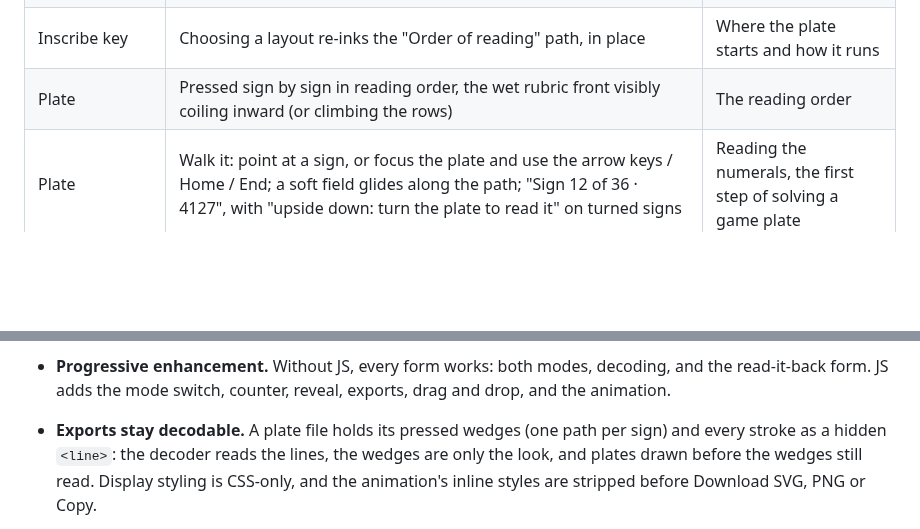
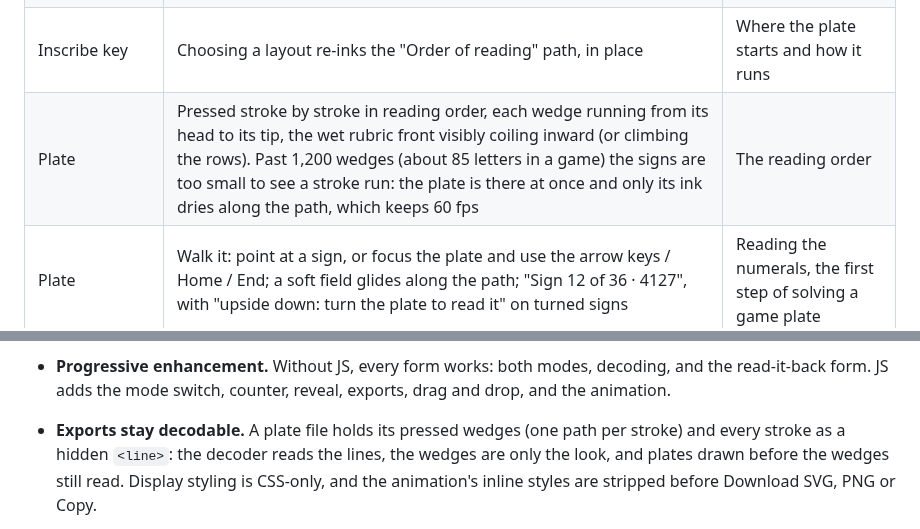
Before and after one commit to chussenot/cistergraphia, a Markdown page: docs/design.md, 2 parts joined by grey strips. Drawn GitHub-style; blank space fills up the shorter version.

```diff
--- a/docs/design.md
+++ b/docs/design.md
@@ -120,7 +120,7 @@ a corner first dries any wet ink: the only red left is what you should look at.
 | How to read a sign | The four corners are dials (click, or arrow keys up/down); only the changed strokes are rewritten; hovering a corner lights its strokes; some years name themselves (1098, 1115, 1153, this year) | How the places combine |
 | Inscribe | Choosing Secret unfolds the passphrase below the message | What sealing needs |
 | Inscribe key | Choosing a layout re-inks the "Order of reading" path, in place | Where the plate starts and how it runs |
-| Plate | Pressed sign by sign in reading order, the wet rubric front visibly coiling inward (or climbing the rows) | The reading order |
+| Plate | Pressed stroke by stroke in reading order, each wedge running from its head to its tip, the wet rubric front visibly coiling inward (or climbing the rows). Past 1,200 wedges (about 85 letters in a game) the signs are too small to see a stroke run: the plate is there at once and only its ink dries along the path, which keeps 60 fps | The reading order |
 | Plate | Walk it: point at a sign, or focus the plate and use the arrow keys / Home / End; a soft field glides along the path; "Sign 12 of 36 · 4127", with "upside down: turn the plate to read it" on turned signs | Reading the numerals, the first step of solving a game plate |
 | Plate (Rongorongo) | **Turn the plate**: the plate rotates half round, as the readers of Rapa Nui turned their tablets; the turned rows now read upright, and walking follows | Why every other row is upside down |
 | Transcription | The decoded message appears letter by letter after its initial | The payoff of decoding |
@@ -152,7 +156,7 @@ downloaded SVG is unchanged.
 - **Progressive enhancement.** Without JS, every form works: both modes, decoding, and the
   read-it-back form. JS adds the mode switch, counter, reveal, exports, drag and drop, and
   the animation.
-- **Exports stay decodable.** A plate file holds its pressed wedges (one path per sign) and
+- **Exports stay decodable.** A plate file holds its pressed wedges (one path per stroke) and
   every stroke as a hidden `<line>`: the decoder reads the lines, the wedges are only the look,
   and plates drawn before the wedges still read. Display styling is CSS-only, and the
   animation's inline styles are stripped before Download SVG, PNG or Copy.
```
Also changed, not shown: other parts of docs/design.md (+8 -4 lines), docs/web-ui-ink.png, 7 other files.
